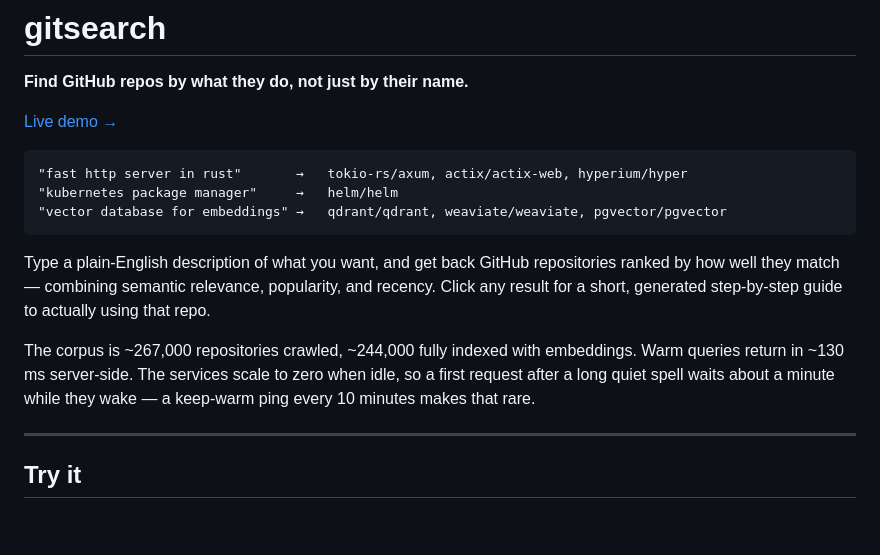
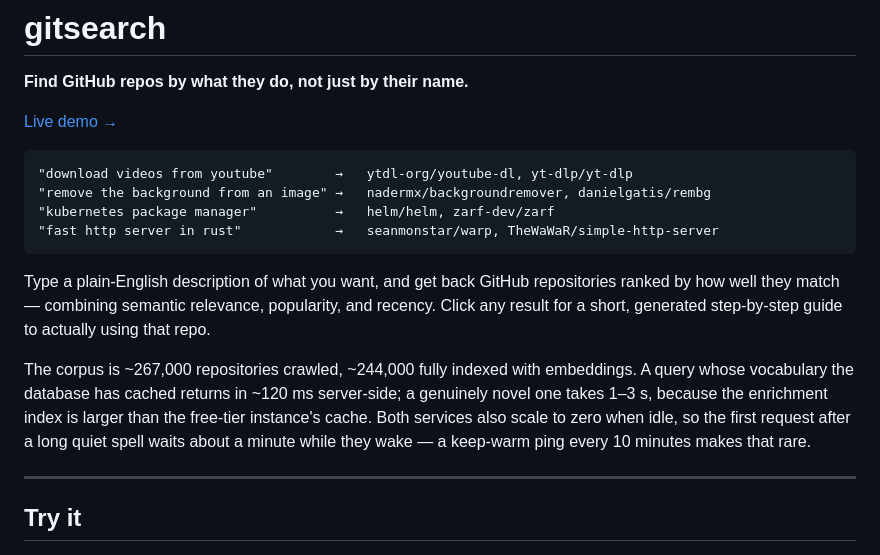
Before and after one commit to feynma1h/gitsearch, a Markdown page: README.md, the part around the change. Rendered like a GitHub page; blank space fills up the shorter version.

Commit message:
Ground the README's headline examples and latency in measurement
The example block promised results the deployed API does not return —
'fast http server in rust' gives warp, not axum, and 'vector database for
embeddings' gives lancedb, not qdrant. Anyone arriving from a link would
have tried them. Replaced with four queries whose listed hits are the
literal top-2 from the live service, measured 2026-08-08.

The latency claim was the best case stated as the typical one. Repeated
vocabulary really does return in ~120 ms, but a novel query pays the
enrichment index's cache miss and takes 1-3 s — which docs/backlog.md
already records as the trigger for the instance upgrade. Say both.

````diff
--- a/README.md
+++ b/README.md
@@ -5,9 +5,10 @@
 [Live demo →](https://feynma1h.github.io/gitsearch/)
 
 ```
-"fast http server in rust"       →   tokio-rs/axum, actix/actix-web, hyperium/hyper
-"kubernetes package manager"     →   helm/helm
-"vector database for embeddings" →   qdrant/qdrant, weaviate/weaviate, pgvector/pgvector
+"download videos from youtube"        →   ytdl-org/youtube-dl, yt-dlp/yt-dlp
+"remove the background from an image" →   nadermx/backgroundremover, danielgatis/rembg
+"kubernetes package manager"          →   helm/helm, zarf-dev/zarf
+"fast http server in rust"            →   seanmonstar/warp, TheWaWaR/simple-http-server
 ```
 
 Type a plain-English description of what you want, and get back GitHub
@@ -16,10 +17,12 @@ popularity, and recency. Click any result for a short, generated
 step-by-step guide to actually using that repo.
 
 The corpus is ~267,000 repositories crawled, ~244,000 fully indexed with
-embeddings. Warm queries return in ~130 ms server-side. The services
-scale to zero when idle, so a first request after a long quiet spell
-waits about a minute while they wake — a keep-warm ping every 10 minutes
-makes that rare.
+embeddings. A query whose vocabulary the database has cached returns in
+~120 ms server-side; a genuinely novel one takes 1–3 s, because the
+enrichment index is larger than the free-tier instance's cache. Both
+services also scale to zero when idle, so the first request after a long
+quiet spell waits about a minute while they wake — a keep-warm ping every
+10 minutes makes that rare.
 
 ---
 
````
Also changed, not shown: frontend/README.md (+2 -2 lines).
